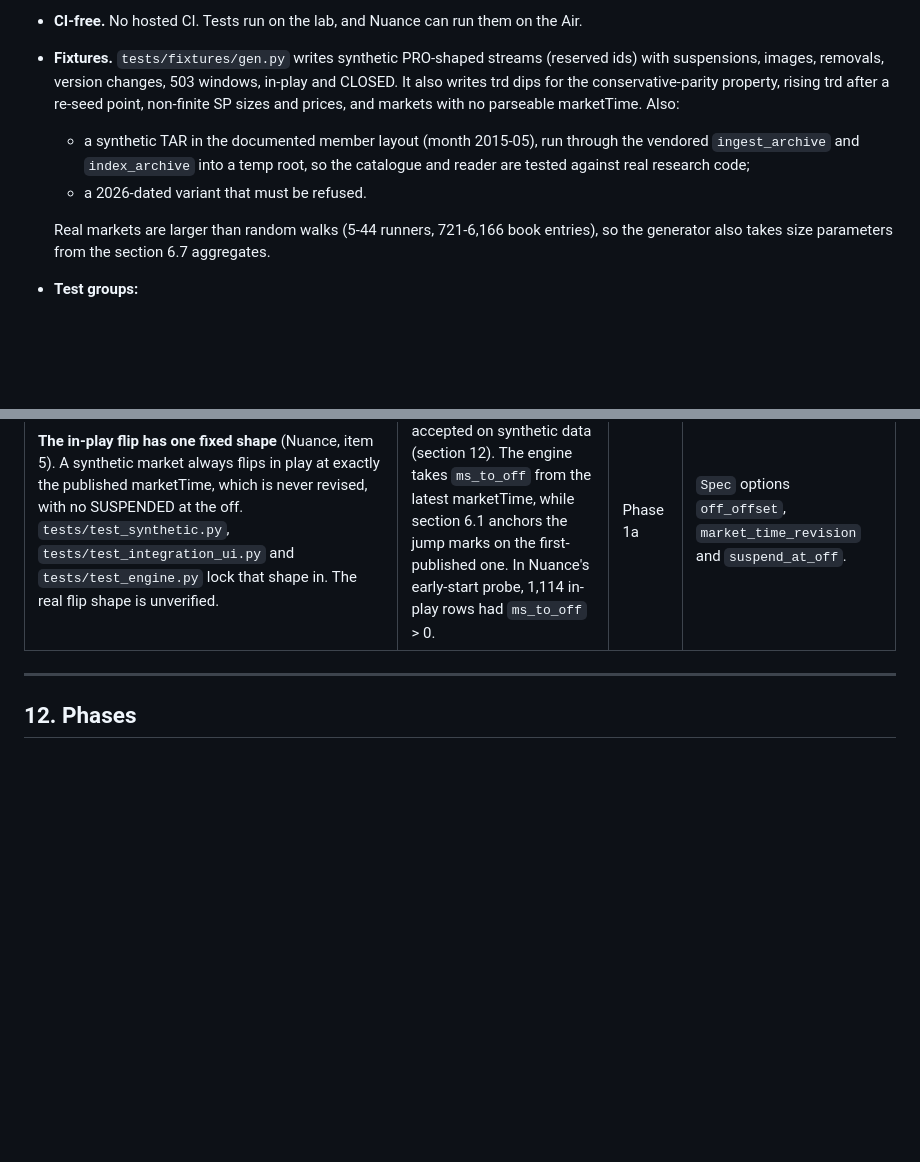
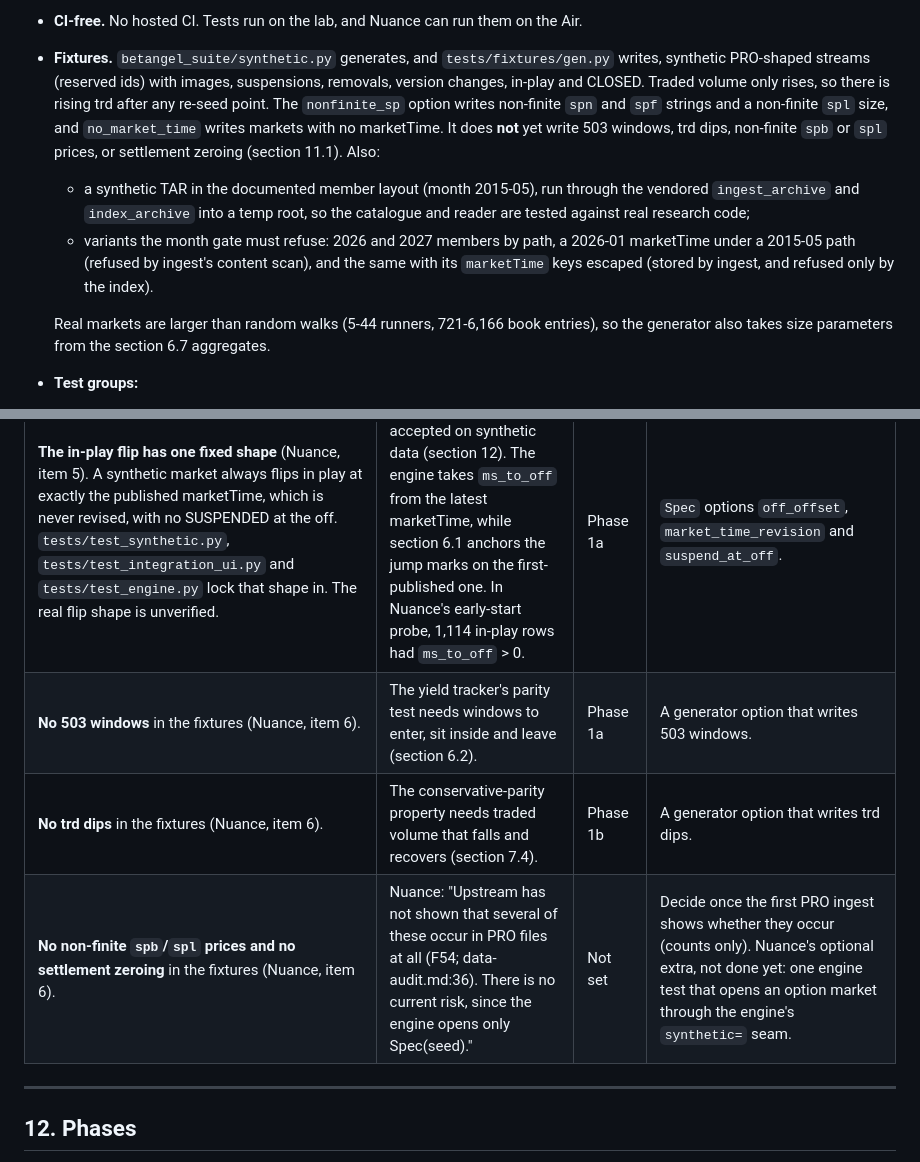
Before and after one commit to cambridgetcg/betangel-suite, a Markdown page: docs/DESIGN.md, 2 parts joined by grey strips. Rendered like a GitHub page; blank space fills up the shorter version.

Commit message:
docs: narrow the fixture-coverage claim, and list what the fixtures lack
Nuance's PR #4 review, item 6: "fixture coverage falls short of
DESIGN.md:1377". The generator writes no 503 windows, trd dips,
non-finite spb/spl prices or settlement zeroing. Nuance's fix now:
"narrow :1377, and list 503 windows (before 1a) and trd dips (before
1b) under Known gaps."

DESIGN.md section 11 now says what the fixtures do write: images,
suspensions, removals, version changes, in-play and CLOSED; rising trd
after any re-seed point; non-finite spn/spf strings and a non-finite
spl size; markets with no marketTime; and the month-gate variants,
including the escaped one added for item 8. It says what they do not
write yet.

Section 11.1 gains three rows: 503 windows (owed before Phase 1a), trd
dips (owed before Phase 1b), and non-finite spb/spl prices with
settlement zeroing (no phase set, with Nuance's words on why). Nuance's
optional extra, an engine test that opens an option market through
synthetic=, is recorded there as not done yet.

Co-Authored-By: Claude Opus 5.5 <noreply@anthropic.com>

```diff
--- a/docs/DESIGN.md
+++ b/docs/DESIGN.md
@@ -1410,9 +1410,9 @@ Review of `guard.py`, `rx.py`, `errors.py`, `release.py`, `runmarker.py`, `cli.p
   - *Measured:* it built in 15 s, rendered a canvas ladder to PNG, and received chunked NDJSON at 100 ms pacing, with no permission prompt.
   - It runs in the lab's logged-in GUI session.
 - **CI-free.** No hosted CI. Tests run on the lab, and Nuance can run them on the Air.
-- **Fixtures.** `tests/fixtures/gen.py` writes synthetic PRO-shaped streams (reserved ids) with suspensions, images, removals, version changes, 503 windows, in-play and CLOSED. It also writes trd dips for the conservative-parity property, rising trd after a re-seed point, non-finite SP sizes and prices, and markets with no parseable marketTime. Also:
+- **Fixtures.** `betangel_suite/synthetic.py` generates, and `tests/fixtures/gen.py` writes, synthetic PRO-shaped streams (reserved ids) with images, suspensions, removals, version changes, in-play and CLOSED. Traded volume only rises, so there is rising trd after any re-seed point. The `nonfinite_sp` option writes non-finite `spn` and `spf` strings and a non-finite `spl` size, and `no_market_time` writes markets with no marketTime. It does **not** yet write 503 windows, trd dips, non-finite `spb` or `spl` prices, or settlement zeroing (section 11.1). Also:
   - a synthetic TAR in the documented member layout (month 2015-05), run through the vendored `ingest_archive` and `index_archive` into a temp root, so the catalogue and reader are tested against real research code;
-  - a 2026-dated variant that must be refused.
+  - variants the month gate must refuse: 2026 and 2027 members by path, a 2026-01 marketTime under a 2015-05 path (refused by ingest's content scan), and the same with its `marketTime` keys escaped (stored by ingest, and refused only by the index).
 
   Real markets are larger than random walks (5-44 runners, 721-6,166 book entries), so the generator also takes size parameters from the section 6.7 aggregates.
 - **Test groups:**
@@ -1452,6 +1452,9 @@ Gaps in the synthetic fixtures and the Phase 0b engine, recorded from Nuance's P
 | Gap | Why it matters | Owed before | Fix |
 |---|---|---|---|
 | **The in-play flip has one fixed shape** (Nuance, item 5). A synthetic market always flips in play at exactly the published marketTime, which is never revised, with no SUSPENDED at the off. `tests/test_synthetic.py`, `tests/test_integration_ui.py` and `tests/test_engine.py` lock that shape in. The real flip shape is unverified. | Phase 1a's countdown is accepted on synthetic data (section 12). The engine takes `ms_to_off` from the latest marketTime, while section 6.1 anchors the jump marks on the first-published one. In Nuance's early-start probe, 1,114 in-play rows had `ms_to_off` > 0. | Phase 1a | `Spec` options `off_offset`, `market_time_revision` and `suspend_at_off`. |
+| **No 503 windows** in the fixtures (Nuance, item 6). | The yield tracker's parity test needs windows to enter, sit inside and leave (section 6.2). | Phase 1a | A generator option that writes 503 windows. |
+| **No trd dips** in the fixtures (Nuance, item 6). | The conservative-parity property needs traded volume that falls and recovers (section 7.4). | Phase 1b | A generator option that writes trd dips. |
+| **No non-finite `spb`/`spl` prices and no settlement zeroing** in the fixtures (Nuance, item 6). | Nuance: "Upstream has not shown that several of these occur in PRO files at all (F54; data-audit.md:36). There is no current risk, since the engine opens only Spec(seed)." | Not set | Decide once the first PRO ingest shows whether they occur (counts only). Nuance's optional extra, not done yet: one engine test that opens an option market through the engine's `synthetic=` seam. |
 
 ---
 
```
